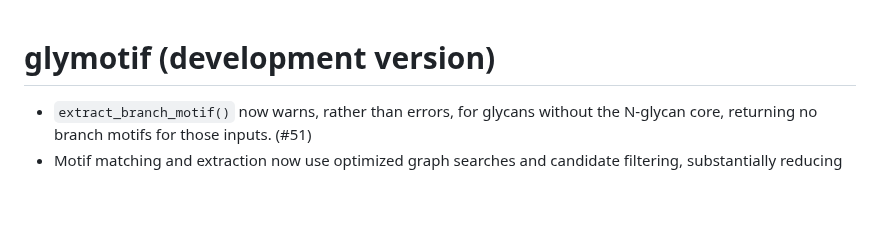
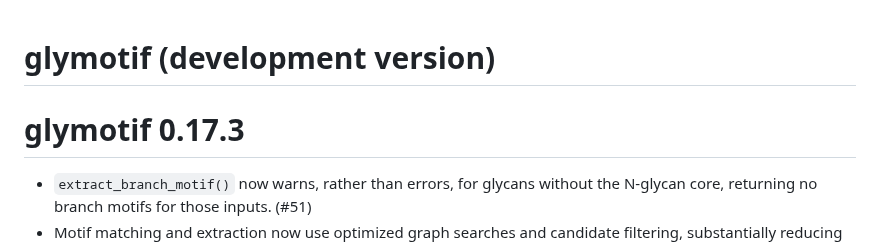
Before and after one commit to glycoverse/glymotif, a Markdown page: NEWS.md, the part around the change. Rendered like a GitHub page; blank space fills up the shorter version.

Commit message:
fix: restore 0.17.3 NEWS section

```diff
--- a/NEWS.md
+++ b/NEWS.md
@@ -1,4 +1,6 @@
 # glymotif (development version)
+
+# glymotif 0.17.3
 
 * `extract_branch_motif()` now warns, rather than errors, for glycans without the N-glycan core, returning no branch motifs for those inputs. (#51)
 * Motif matching and extraction now use optimized graph searches and candidate filtering, substantially reducing runtime for batch analyses and dynamic-motif extraction while preserving fuzzy-modification matching. (#50)
```
